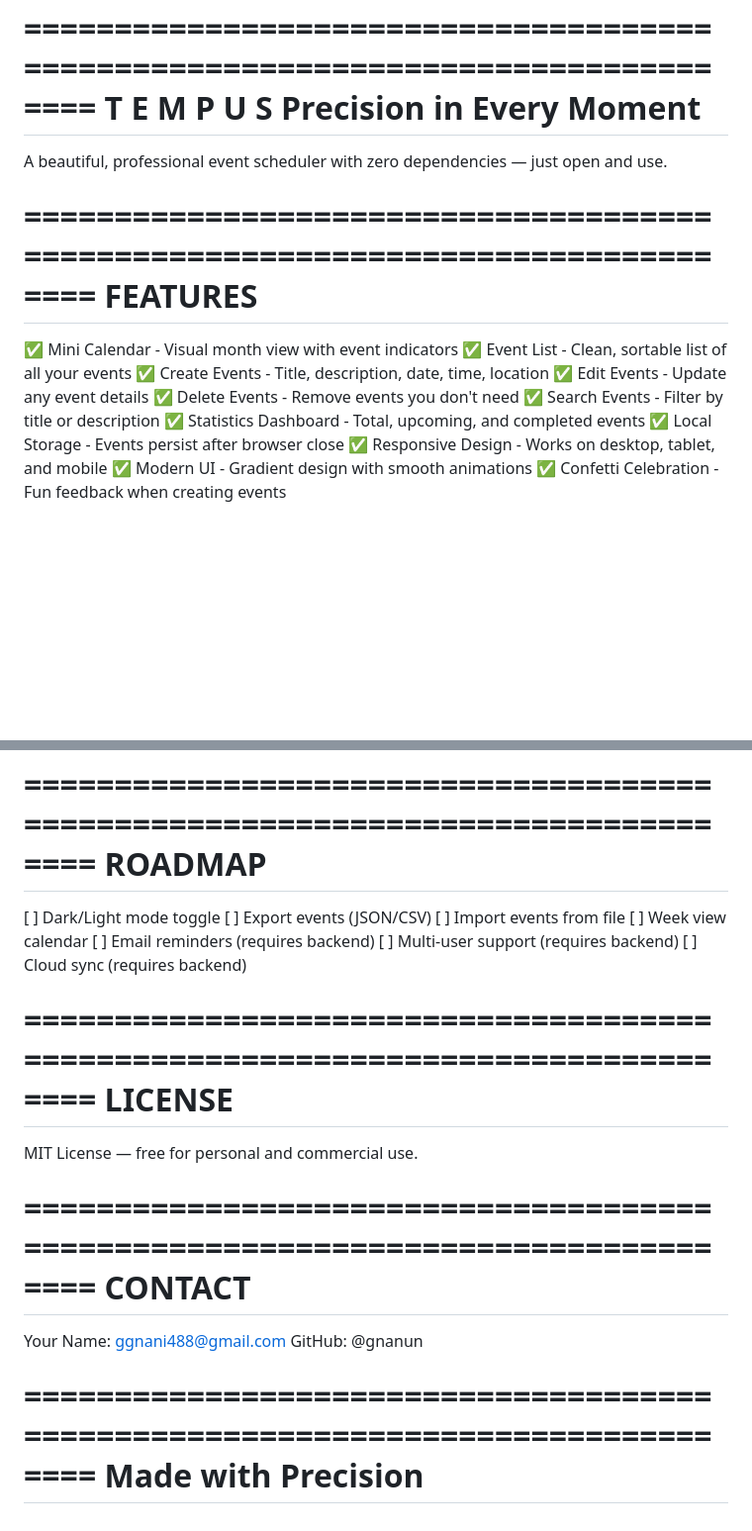
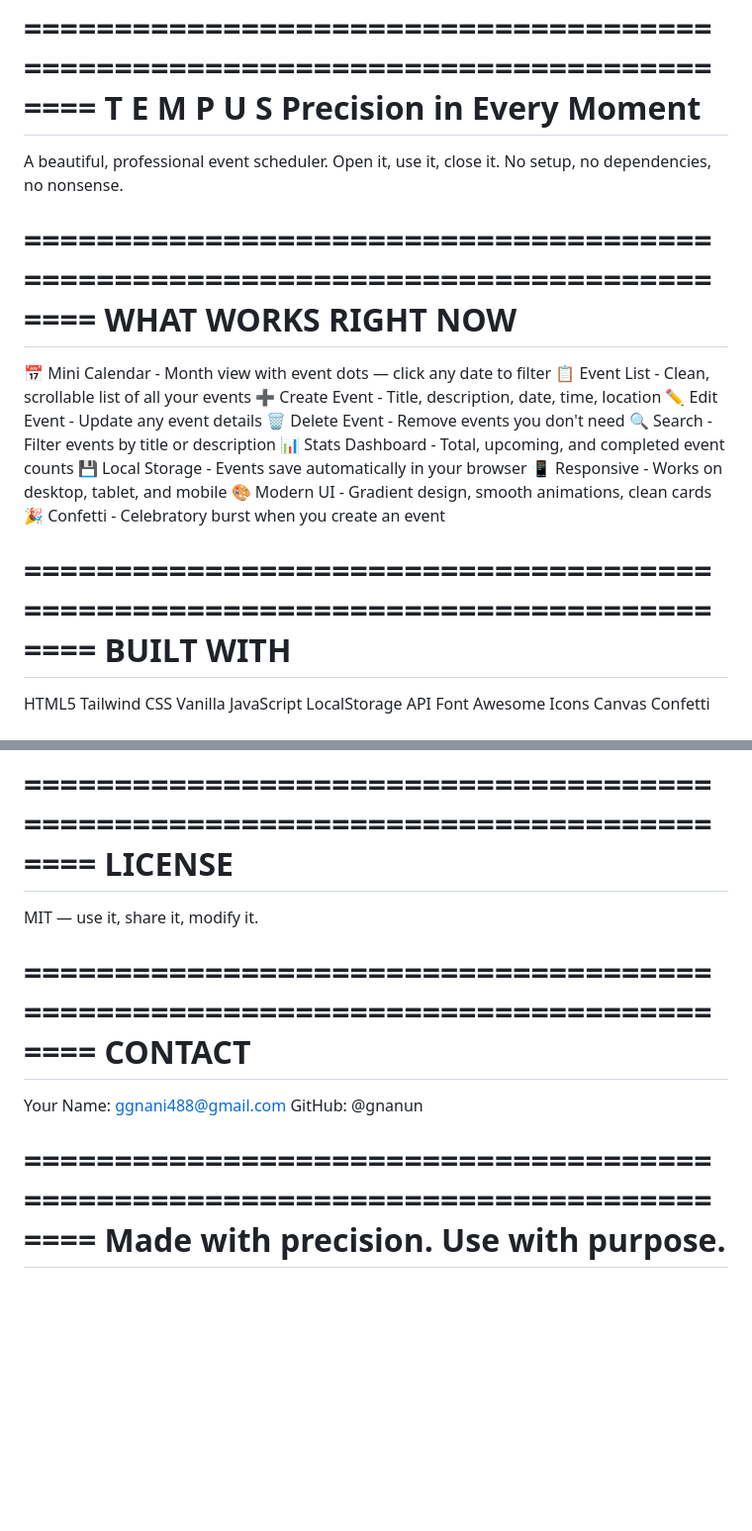
Before and after one commit to gnanun/Event_scheduler, a Markdown page: README.md, 2 parts joined by grey strips. Shown at 99% size. Drawn GitHub-style; blank space fills up the shorter version.

Commit message:
Revise README for clarity and additional details
Updated README to improve clarity and formatting of features, added built with section, and revised contact and license sections.

```diff
--- a/README.md
+++ b/README.md
@@ -3,23 +3,37 @@
                     Precision in Every Moment
 ================================================================================
 
-A beautiful, professional event scheduler with zero dependencies — just open and use.
+A beautiful, professional event scheduler. Open it, use it, close it.
+No setup, no dependencies, no nonsense.
 
 ================================================================================
-FEATURES
+WHAT WORKS RIGHT NOW
 ================================================================================
 
-✅ Mini Calendar         - Visual month view with event indicators
-✅ Event List            - Clean, sortable list of all your events
-✅ Create Events         - Title, description, date, time, location
-✅ Edit Events           - Update any event details
-✅ Delete Events         - Remove events you don't need
-✅ Search Events         - Filter by title or description
-✅ Statistics Dashboard  - Total, upcoming, and completed events
-✅ Local Storage         - Events persist after browser close
-✅ Responsive Design     - Works on desktop, tablet, and mobile
-✅ Modern UI             - Gradient design with smooth animations
-✅ Confetti Celebration  - Fun feedback when creating events
+📅 Mini Calendar      - Month view with event dots — click any date to filter
+📋 Event List         - Clean, scrollable list of all your events
+➕ Create Event       - Title, description, date, time, location
+✏️ Edit Event        - Update any event details
+🗑️ Delete Event      - Remove events you don't need
+🔍 Search            - Filter events by title or description
+📊 Stats Dashboard   - Total, upcoming, and completed event counts
+💾 Local Storage     - Events save automatically in your browser
+📱 Responsive        - Works on desktop, tablet, and mobile
+🎨 Modern UI         - Gradient design, smooth animations, clean cards
+🎉 Confetti          - Celebratory burst when you create an event
+
+
+
+================================================================================
+BUILT WITH
+================================================================================
+
+HTML5
+Tailwind CSS
+Vanilla JavaScript
+LocalStorage API
+Font Awesome Icons
+Canvas Confetti
 
 ================================================================================
 INSTALLATION
@@ -94,22 +108,10 @@ All events are stored in your browser's localStorage:
 ❌ Clearing browser data will remove events
 
 ================================================================================
-ROADMAP
-================================================================================
-
-[ ] Dark/Light mode toggle
-[ ] Export events (JSON/CSV)
-[ ] Import events from file
-[ ] Week view calendar
-[ ] Email reminders (requires backend)
-[ ] Multi-user support (requires backend)
-[ ] Cloud sync (requires backend)
-
-================================================================================
 LICENSE
 ================================================================================
 
-MIT License — free for personal and commercial use.
+MIT — use it, share it, modify it.
 
 ================================================================================
 CONTACT
@@ -119,5 +121,5 @@ Your Name: ggnani488@gmail.com
 GitHub: @gnanun
 
 ================================================================================
-                            Made with Precision
+Made with precision. Use with purpose.
 ================================================================================
```
